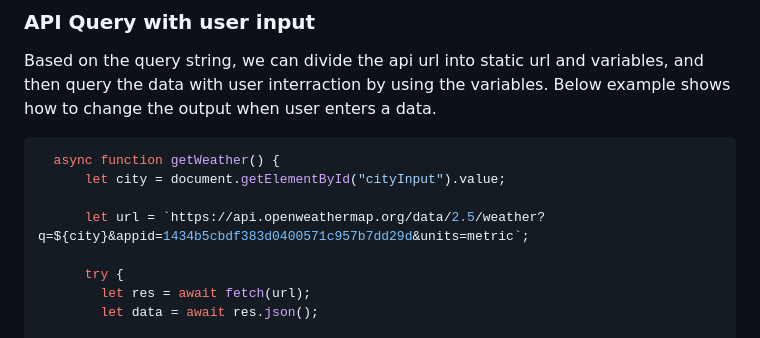
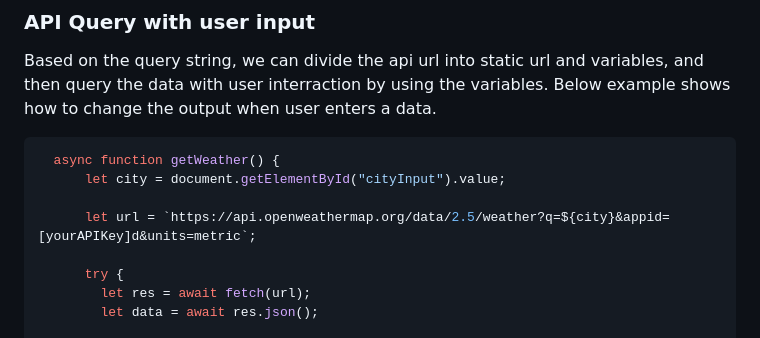
Before and after one commit to mkimk/risd-demos, a Markdown page: 05-json-api/README.md, the part around the change. Drawn GitHub-style.

```diff
--- a/05-json-api/README.md
+++ b/05-json-api/README.md
@@ -196,7 +196,7 @@ Based on the query string, we can divide the api url into static url and variabl
   async function getWeather() {
       let city = document.getElementById("cityInput").value;
 
-      let url = `https://api.openweathermap.org/data/2.5/weather?q=${city}&appid=1434b5cbdf383d0400571c957b7dd29d&units=metric`;
+      let url = `https://api.openweathermap.org/data/2.5/weather?q=${city}&appid=[yourAPIKey]d&units=metric`;
 
       try {
         let res = await fetch(url);
```
